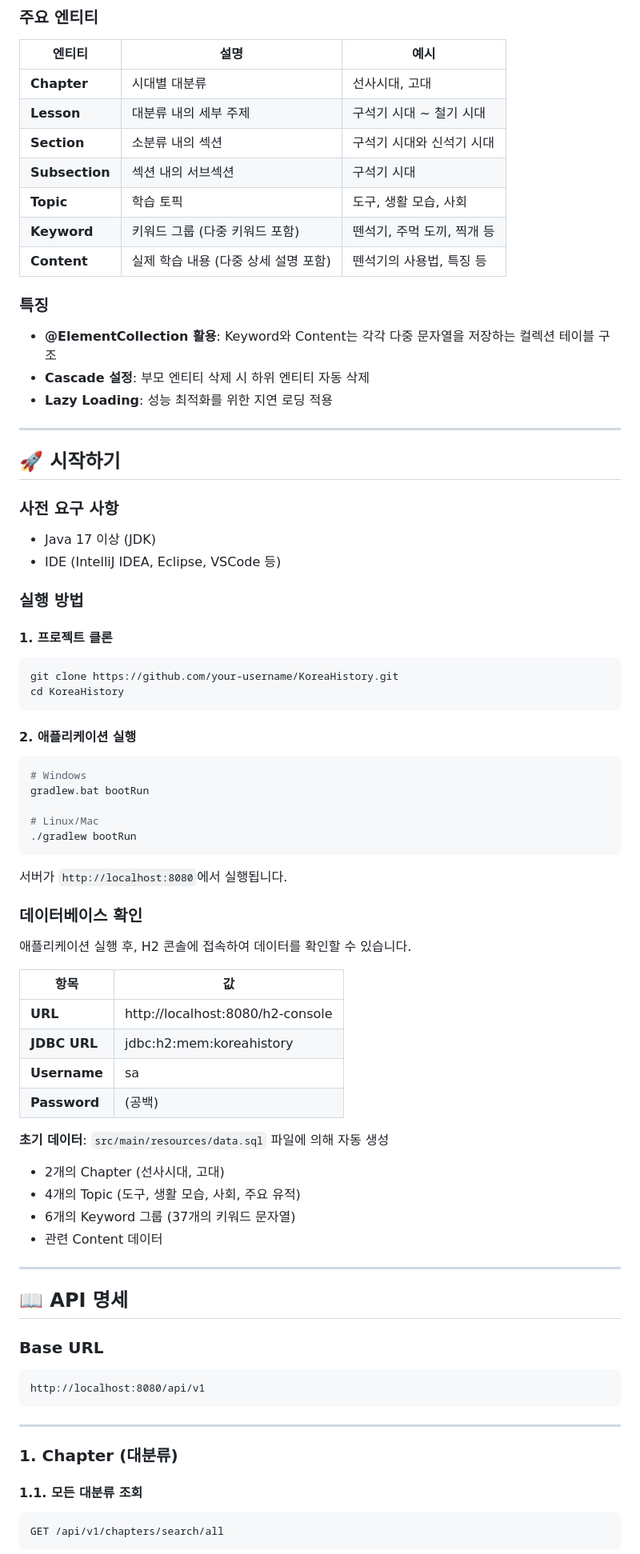
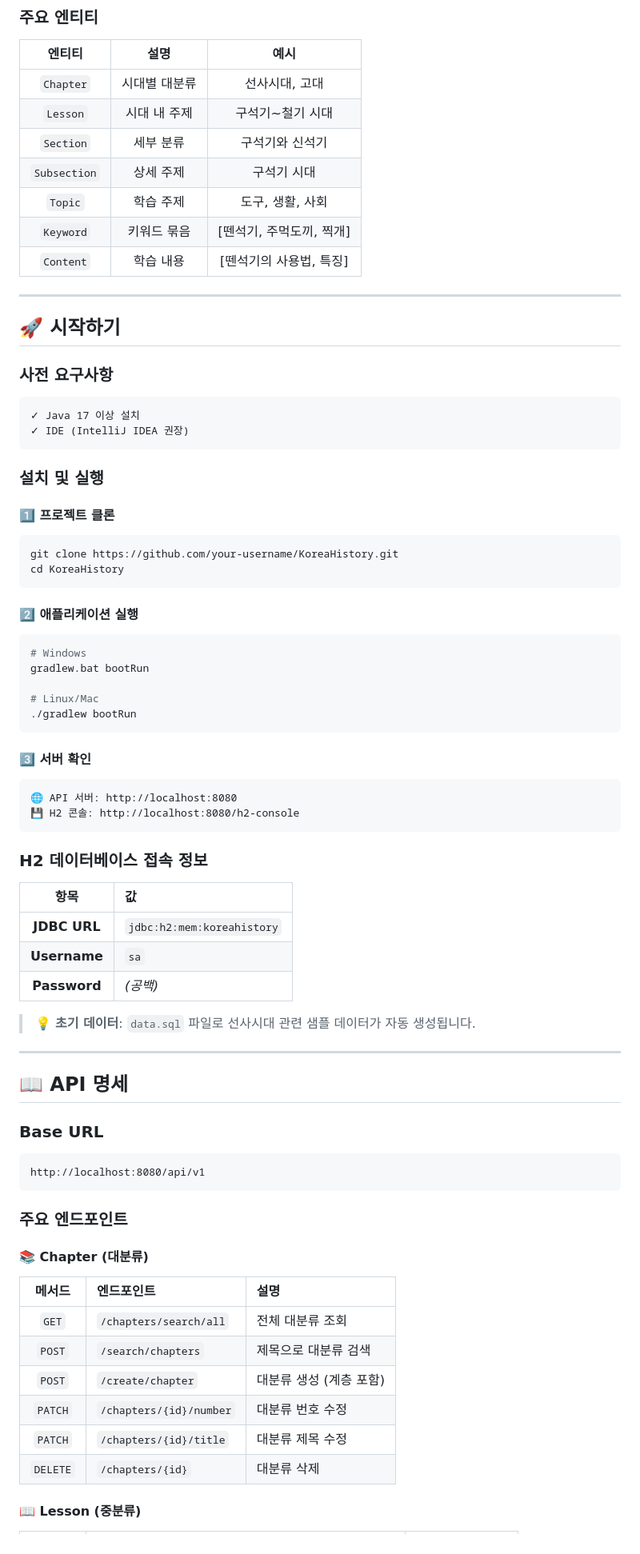
Before and after one commit to devKobe24/KoreaHistory, a Markdown page: README.md, the part around one of its changes. Shown at 80% size. GitHub-like rendering.

````diff
--- a/README.md
+++ b/README.md
@@ -71,40 +69,36 @@ Chapter (대분류 - 시대)
 ### 주요 엔티티
 
 | 엔티티 | 설명 | 예시 |
-|--------|------|------|
-| **Chapter** | 시대별 대분류 | 선사시대, 고대 |
-| **Lesson** | 대분류 내의 세부 주제 | 구석기 시대 ~ 철기 시대 |
-| **Section** | 소분류 내의 섹션 | 구석기 시대와 신석기 시대 |
-| **Subsection** | 섹션 내의 서브섹션 | 구석기 시대 |
-| **Topic** | 학습 토픽 | 도구, 생활 모습, 사회 |
-| **Keyword** | 키워드 그룹 (다중 키워드 포함) | 뗀석기, 주먹 도끼, 찍개 등 |
-| **Content** | 실제 학습 내용 (다중 상세 설명 포함) | 뗀석기의 사용법, 특징 등 |
-
-### 특징
-
-- **@ElementCollection 활용**: Keyword와 Content는 각각 다중 문자열을 저장하는 컬렉션 테이블 구조
-- **Cascade 설정**: 부모 엔티티 삭제 시 하위 엔티티 자동 삭제
-- **Lazy Loading**: 성능 최적화를 위한 지연 로딩 적용
+|:------:|:----:|:----:|
+| `Chapter` | 시대별 대분류 | 선사시대, 고대 |
+| `Lesson` | 시대 내 주제 | 구석기~철기 시대 |
+| `Section` | 세부 분류 | 구석기와 신석기 |
+| `Subsection` | 상세 주제 | 구석기 시대 |
+| `Topic` | 학습 주제 | 도구, 생활, 사회 |
+| `Keyword` | 키워드 묶음 | [뗀석기, 주먹도끼, 찍개] |
+| `Content` | 학습 내용 | [뗀석기의 사용법, 특징] |
 
 ---
 
 ## 🚀 시작하기
 
-### 사전 요구 사항
+### 사전 요구사항
 
-- Java 17 이상 (JDK)
-- IDE (IntelliJ IDEA, Eclipse, VSCode 등)
+```
+✓ Java 17 이상 설치
+✓ IDE (IntelliJ IDEA 권장)
+```
 
-### 실행 방법
+### 설치 및 실행
 
-#### 1. 프로젝트 클론
+#### 1️⃣ 프로젝트 클론
 
 ```bash
 git clone https://github.com/your-username/KoreaHistory.git
 cd KoreaHistory
 ```
 
-#### 2. 애플리케이션 실행
+#### 2️⃣ 애플리케이션 실행
 
 ```bash
 # Windows
@@ -114,24 +108,22 @@ gradlew.bat bootRun
 ./gradlew bootRun
 ```
 
-서버가 `http://localhost:8080`에서 실행됩니다.
+#### 3️⃣ 서버 확인
 
-### 데이터베이스 확인
+```
+🌐 API 서버: http://localhost:8080
+💾 H2 콘솔: http://localhost:8080/h2-console
+```
 
-애플리케이션 실행 후, H2 콘솔에 접속하여 데이터를 확인할 수 있습니다.
+### H2 데이터베이스 접속 정보
 
 | 항목 | 값 |
-|------|-----|
-| **URL** | http://localhost:8080/h2-console |
-| **JDBC URL** | jdbc:h2:mem:koreahistory |
-| **Username** | sa |
-| **Password** | (공백) |
+|:----:|:----|
+| **JDBC URL** | `jdbc:h2:mem:koreahistory` |
+| **Username** | `sa` |
+| **Password** | *(공백)* |
 
-**초기 데이터**: `src/main/resources/data.sql` 파일에 의해 자동 생성
-- 2개의 Chapter (선사시대, 고대)
-- 4개의 Topic (도구, 생활 모습, 사회, 주요 유적)
-- 6개의 Keyword 그룹 (37개의 키워드 문자열)
-- 관련 Content 데이터
+> 💡 **초기 데이터**: `data.sql` 파일로 선사시대 관련 샘플 데이터가 자동 생성됩니다.
 
 ---
 
@@ -143,13 +135,18 @@ gradlew.bat bootRun
 http://localhost:8080/api/v1
 ```
 
----
+### 주요 엔드포인트
 
-### 1. Chapter (대분류)
+#### 📚 Chapter (대분류)
 
-#### 1.1. 모든 대분류 조회
+| 메서드 | 엔드포인트 | 설명 |
+|:------:|:----------|:-----|
+| `GET` | `/chapters/search/all` | 전체 대분류 조회 |
+| `POST` | `/search/chapters` | 제목으로 대분류 검색 |
+| `POST` | `/create/chapter` | 대분류 생성 (계층 포함) |
+| `PATCH` | `/chapters/{id}/number` | 대분류 번호 수정 |
+| `PATCH` | `/chapters/{id}/title` | 대분류 제목 수정 |
+| `DELETE` | `/chapters/{id}` | 대분류 삭제 |
 
-```http
-GET /api/v1/chapters/search/all
-```
+#### 📖 Lesson (중분류)
 
````
Also changed, not shown: other parts of README.md (+137 -434 lines).
